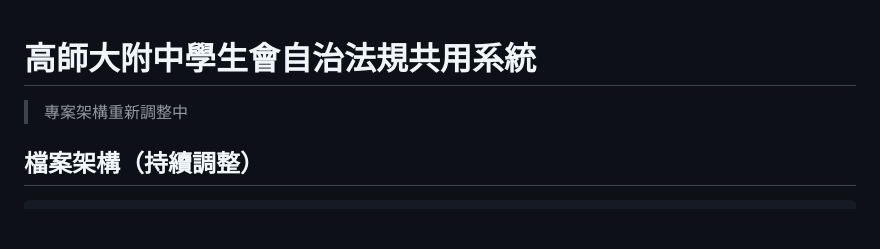
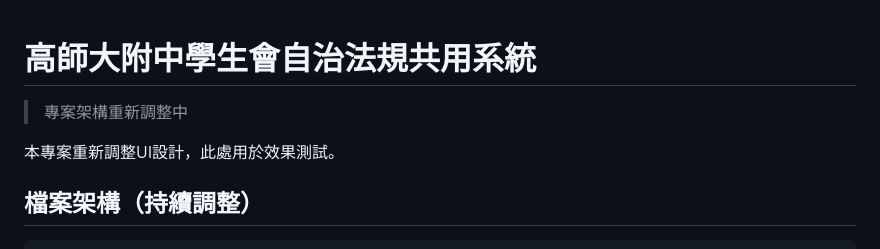
Before and after one commit to ashs-sa/Ashs-Student-Association-Laws, a Markdown page: README.md, the part around the change. Rendered like a GitHub page; blank space fills up the shorter version.

```diff
--- a/README.md
+++ b/README.md
@@ -1,5 +1,8 @@
 # 高師大附中學生會自治法規共用系統
+
 > 專案架構重新調整中
+
+本專案重新調整UI設計，此處用於效果測試。
 
 ## 檔案架構（持續調整）
 
```
